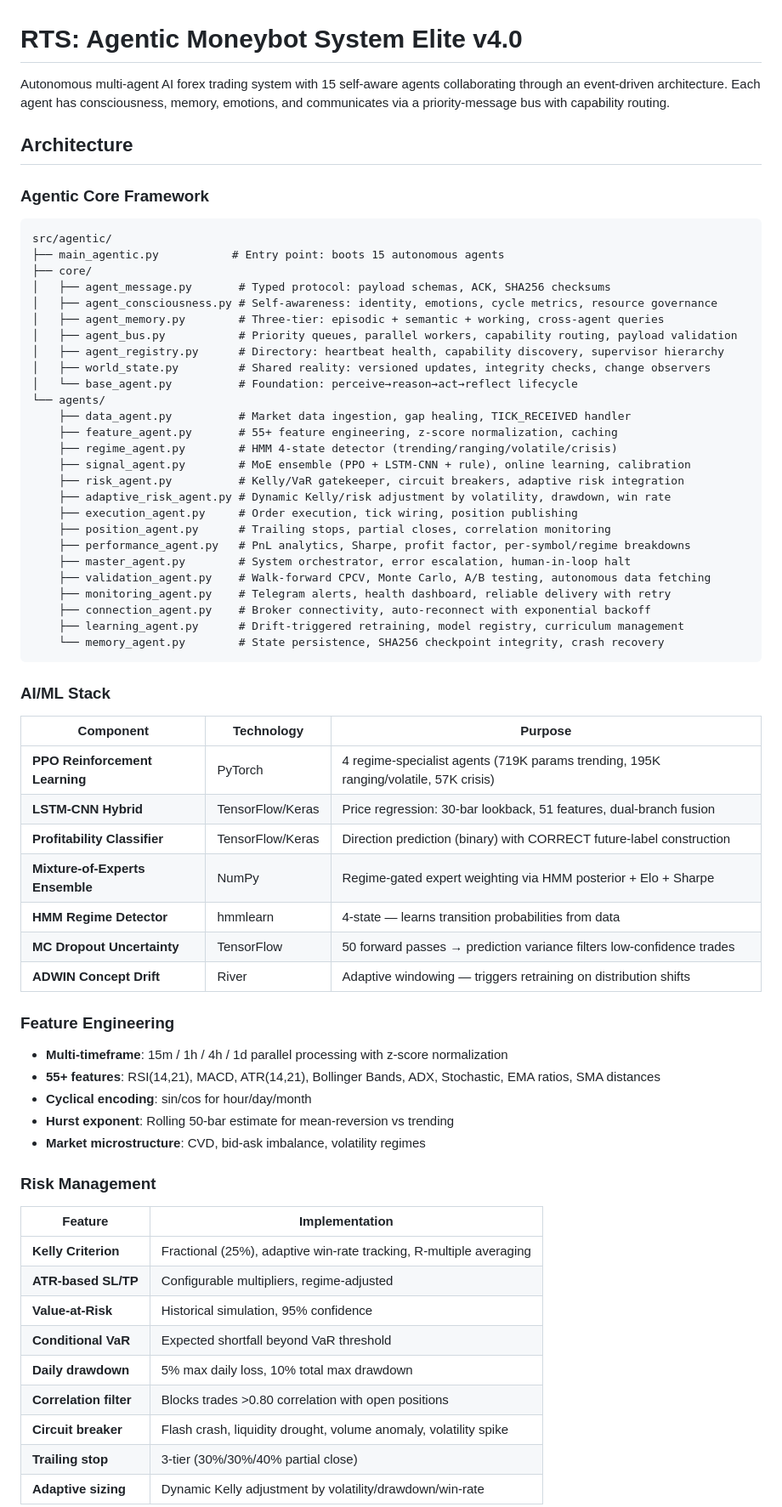
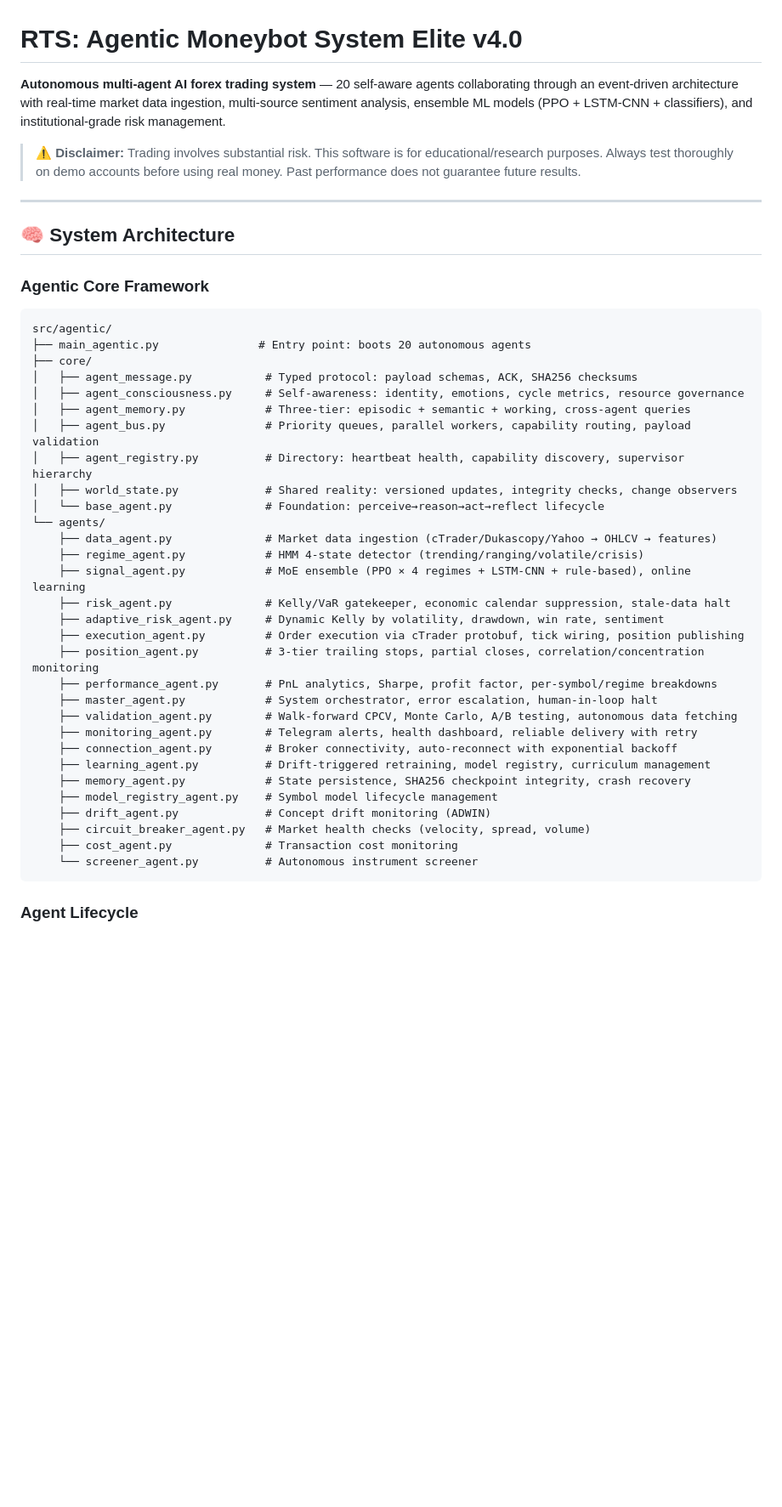
Before and after one commit to radziaman/ai_forex_system, a Markdown page: README.md, the part around one of its changes. Shown at 85% size. Rendered like a GitHub page; blank space fills up the shorter version.

````diff
--- a/README.md
+++ b/README.md
@@ -1,68 +1,47 @@
 # RTS: Agentic Moneybot System Elite v4.0
 
-Autonomous multi-agent AI forex trading system with 15 self-aware agents collaborating through an event-driven architecture. Each agent has consciousness, memory, emotions, and communicates via a priority-message bus with capability routing.
+**Autonomous multi-agent AI forex trading system** — 20 self-aware agents collaborating through an event-driven architecture with real-time market data ingestion, multi-source sentiment analysis, ensemble ML models (PPO + LSTM-CNN + classifiers), and institutional-grade risk management.
 
-## Architecture
+> ⚠️ **Disclaimer:** Trading involves substantial risk. This software is for educational/research purposes. Always test thoroughly on demo accounts before using real money. Past performance does not guarantee future results.
+
+---
+
+## 🧠 System Architecture
 
 ### Agentic Core Framework
 
 ```
 src/agentic/
-├── main_agentic.py           # Entry point: boots 15 autonomous agents
+├── main_agentic.py               # Entry point: boots 20 autonomous agents
 ├── core/
-│   ├── agent_message.py       # Typed protocol: payload schemas, ACK, SHA256 checksums
-│   ├── agent_consciousness.py # Self-awareness: identity, emotions, cycle metrics, resource governance
-│   ├── agent_memory.py        # Three-tier: episodic + semantic + working, cross-agent queries
-│   ├── agent_bus.py           # Priority queues, parallel workers, capability routing, payload validation
-│   ├── agent_registry.py      # Directory: heartbeat health, capability discovery, supervisor hierarchy
-│   ├── world_state.py         # Shared reality: versioned updates, integrity checks, change observers
-│   └── base_agent.py          # Foundation: perceive→reason→act→reflect lifecycle
+│   ├── agent_message.py           # Typed protocol: payload schemas, ACK, SHA256 checksums
+│   ├── agent_consciousness.py     # Self-awareness: identity, emotions, cycle metrics, resource governance
+│   ├── agent_memory.py            # Three-tier: episodic + semantic + working, cross-agent queries
+│   ├── agent_bus.py               # Priority queues, parallel workers, capability routing, payload validation
+│   ├── agent_registry.py          # Directory: heartbeat health, capability discovery, supervisor hierarchy
+│   ├── world_state.py             # Shared reality: versioned updates, integrity checks, change observers
+│   └── base_agent.py              # Foundation: perceive→reason→act→reflect lifecycle
 └── agents/
-    ├── data_agent.py          # Market data ingestion, gap healing, TICK_RECEIVED handler
-    ├── feature_agent.py       # 55+ feature engineering, z-score normalization, caching
-    ├── regime_agent.py        # HMM 4-state detector (trending/ranging/volatile/crisis)
-    ├── signal_agent.py        # MoE ensemble (PPO + LSTM-CNN + rule), online learning, calibration
-    ├── risk_agent.py          # Kelly/VaR gatekeeper, circuit breakers, adaptive risk integration
-    ├── adaptive_risk_agent.py # Dynamic Kelly/risk adjustment by volatility, drawdown, win rate
-    ├── execution_agent.py     # Order execution, tick wiring, position publishing
-    ├── position_agent.py      # Trailing stops, partial closes, correlation monitoring
-    ├── performance_agent.py   # PnL analytics, Sharpe, profit factor, per-symbol/regime breakdowns
-    ├── master_agent.py        # System orchestrator, error escalation, human-in-loop halt
-    ├── validation_agent.py    # Walk-forward CPCV, Monte Carlo, A/B testing, autonomous data fetching
-    ├── monitoring_agent.py    # Telegram alerts, health dashboard, reliable delivery with retry
-    ├── connection_agent.py    # Broker connectivity, auto-reconnect with exponential backoff
-    ├── learning_agent.py      # Drift-triggered retraining, model registry, curriculum management
-    └── memory_agent.py        # State persistence, SHA256 checkpoint integrity, crash recovery
+    ├── data_agent.py              # Market data ingestion (cTrader/Dukascopy/Yahoo → OHLCV → features)
+    ├── regime_agent.py            # HMM 4-state detector (trending/ranging/volatile/crisis)
+    ├── signal_agent.py            # MoE ensemble (PPO × 4 regimes + LSTM-CNN + rule-based), online learning
+    ├── risk_agent.py              # Kelly/VaR gatekeeper, economic calendar suppression, stale-data halt
+    ├── adaptive_risk_agent.py     # Dynamic Kelly by volatility, drawdown, win rate, sentiment
+    ├── execution_agent.py         # Order execution via cTrader protobuf, tick wiring, position publishing
+    ├── position_agent.py          # 3-tier trailing stops, partial closes, correlation/concentration monitoring
+    ├── performance_agent.py       # PnL analytics, Sharpe, profit factor, per-symbol/regime breakdowns
+    ├── master_agent.py            # System orchestrator, error escalation, human-in-loop halt
+    ├── validation_agent.py        # Walk-forward CPCV, Monte Carlo, A/B testing, autonomous data fetching
+    ├── monitoring_agent.py        # Telegram alerts, health dashboard, reliable delivery with retry
+    ├── connection_agent.py        # Broker connectivity, auto-reconnect with exponential backoff
+    ├── learning_agent.py          # Drift-triggered retraining, model registry, curriculum management
+    ├── memory_agent.py            # State persistence, SHA256 checkpoint integrity, crash recovery
+    ├── model_registry_agent.py    # Symbol model lifecycle management
+    ├── drift_agent.py             # Concept drift monitoring (ADWIN)
+    ├── circuit_breaker_agent.py   # Market health checks (velocity, spread, volume)
+    ├── cost_agent.py              # Transaction cost monitoring
+    └── screener_agent.py          # Autonomous instrument screener
 ```
 
-### AI/ML Stack
-| Component | Technology | Purpose |
-|-----------|------------|---------|
-| **PPO Reinforcement Learning** | PyTorch | 4 regime-specialist agents (719K params trending, 195K ranging/volatile, 57K crisis) |
-| **LSTM-CNN Hybrid** | TensorFlow/Keras | Price regression: 30-bar lookback, 51 features, dual-branch fusion |
-| **Profitability Classifier** | TensorFlow/Keras | Direction prediction (binary) with CORRECT future-label construction |
-| **Mixture-of-Experts Ensemble** | NumPy | Regime-gated expert weighting via HMM posterior + Elo + Sharpe |
-| **HMM Regime Detector** | hmmlearn | 4-state — learns transition probabilities from data |
-| **MC Dropout Uncertainty** | TensorFlow | 50 forward passes → prediction variance filters low-confidence trades |
-| **ADWIN Concept Drift** | River | Adaptive windowing — triggers retraining on distribution shifts |
+### Agent Lifecycle
 
-### Feature Engineering
-- **Multi-timeframe**: 15m / 1h / 4h / 1d parallel processing with z-score normalization
-- **55+ features**: RSI(14,21), MACD, ATR(14,21), Bollinger Bands, ADX, Stochastic, EMA ratios, SMA distances
-- **Cyclical encoding**: sin/cos for hour/day/month
-- **Hurst exponent**: Rolling 50-bar estimate for mean-reversion vs trending
-- **Market microstructure**: CVD, bid-ask imbalance, volatility regimes
-
-### Risk Management
-| Feature | Implementation |
-|---------|---------------|
-| **Kelly Criterion** | Fractional (25%), adaptive win-rate tracking, R-multiple averaging |
-| **ATR-based SL/TP** | Configurable multipliers, regime-adjusted |
-| **Value-at-Risk** | Historical simulation, 95% confidence |
-| **Conditional VaR** | Expected shortfall beyond VaR threshold |
-| **Daily drawdown** | 5% max daily loss, 10% total max drawdown |
-| **Correlation filter** | Blocks trades >0.80 correlation with open positions |
-| **Circuit breaker** | Flash crash, liquidity drought, volume anomaly, volatility spike |
-| **Trailing stop** | 3-tier (30%/30%/40% partial close) |
-| **Adaptive sizing** | Dynamic Kelly adjustment by volatility/drawdown/win-rate |
-
````
Also changed, not shown: other parts of README.md (+235 -118 lines).
